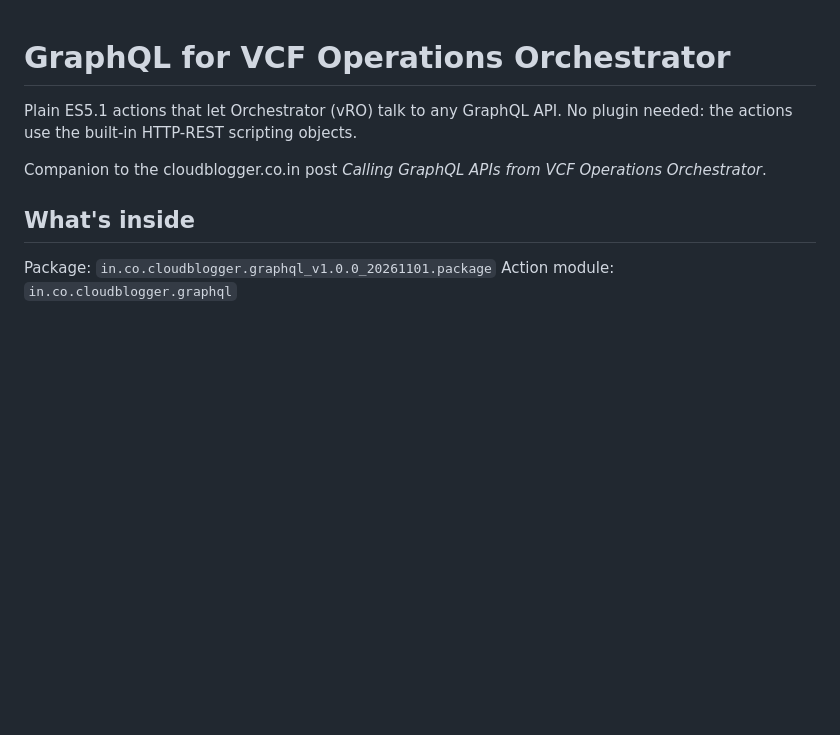
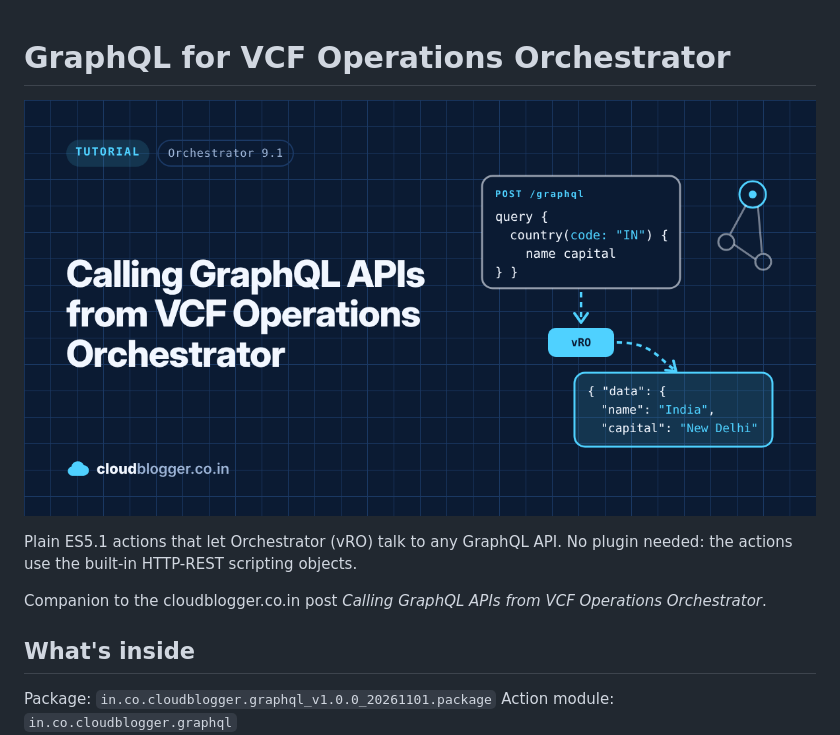
Before and after one commit to imtrinity94/cloudblogger.co.in, a Markdown page: graphql-for-vro/README.md, the part around the change. Drawn GitHub-style; pictures changed too: graphql-for-vro/cloudblogger-banner-13483-graphql-apis.png (added); blank space fills up the shorter version.

Commit message:
Add banner to the GraphQL for vRO folder
Co-Authored-By: Claude Opus 5.5 <noreply@anthropic.com>
Claude-Session: https://claude.ai/code/session_01Mr2NS8TuPbFCoGaKUhpWc8

```diff
--- a/graphql-for-vro/README.md
+++ b/graphql-for-vro/README.md
@@ -1,4 +1,6 @@
 # GraphQL for VCF Operations Orchestrator
+
+![Calling GraphQL APIs from VCF Operations Orchestrator](cloudblogger-banner-13483-graphql-apis.png)
 
 Plain ES5.1 actions that let Orchestrator (vRO) talk to any GraphQL API. No plugin needed: the actions use the built-in HTTP-REST scripting objects.
 
```
